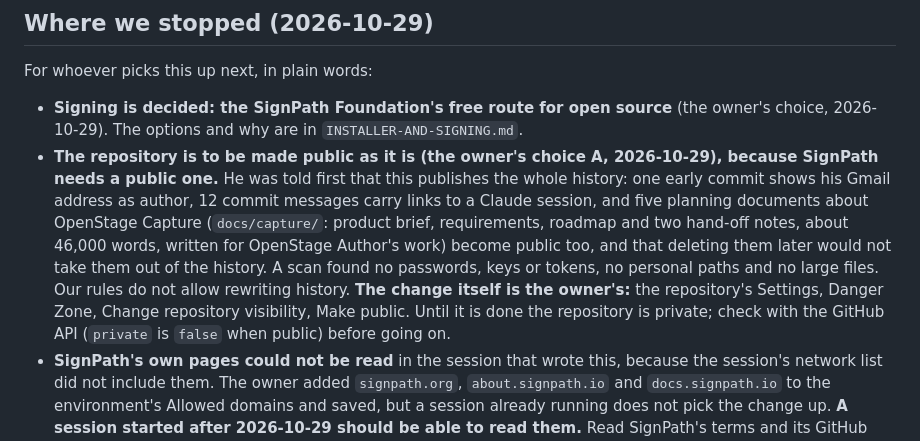
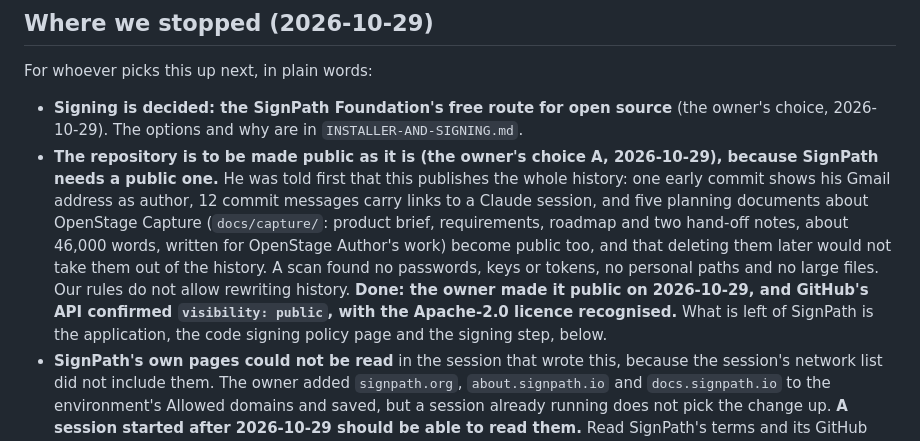
Before and after one commit to jasonswrench-beep/openstage-recorder, a Markdown page: docs/recorder/plan.md, the part around the change. GitHub-like rendering.

Commit message:
Record that the repository is now public
Documents only. The owner made it public on 2026-10-29; GitHub's API confirmed visibility public and the Apache-2.0 licence.

Co-Authored-By: Claude Sonnet 5.5 <noreply@anthropic.com>
Claude-Session: https://claude.ai/code/session_012tcHuEfCMH3FT4Qt3GK5tM

```diff
--- a/docs/recorder/plan.md
+++ b/docs/recorder/plan.md
@@ -7,7 +7,7 @@ The base (the recording engine and the editing parts, copied from OpenStage Auth
 For whoever picks this up next, in plain words:
 
 - **Signing is decided: the SignPath Foundation's free route for open source** (the owner's choice, 2026-10-29). The options and why are in `INSTALLER-AND-SIGNING.md`.
-- **The repository is to be made public as it is (the owner's choice A, 2026-10-29), because SignPath needs a public one.** He was told first that this publishes the whole history: one early commit shows his Gmail address as author, 12 commit messages carry links to a Claude session, and five planning documents about OpenStage Capture (`docs/capture/`: product brief, requirements, roadmap and two hand-off notes, about 46,000 words, written for OpenStage Author's work) become public too, and that deleting them later would not take them out of the history. A scan found no passwords, keys or tokens, no personal paths and no large files. Our rules do not allow rewriting history. **The change itself is the owner's:** the repository's Settings, Danger Zone, Change repository visibility, Make public. Until it is done the repository is private; check with the GitHub API (`private` is `false` when public) before going on.
+- **The repository is to be made public as it is (the owner's choice A, 2026-10-29), because SignPath needs a public one.** He was told first that this publishes the whole history: one early commit shows his Gmail address as author, 12 commit messages carry links to a Claude session, and five planning documents about OpenStage Capture (`docs/capture/`: product brief, requirements, roadmap and two hand-off notes, about 46,000 words, written for OpenStage Author's work) become public too, and that deleting them later would not take them out of the history. A scan found no passwords, keys or tokens, no personal paths and no large files. Our rules do not allow rewriting history. **Done: the owner made it public on 2026-10-29, and GitHub's API confirmed `visibility: public`, with the Apache-2.0 licence recognised.** What is left of SignPath is the application, the code signing policy page and the signing step, below.
 - **SignPath's own pages could not be read** in the session that wrote this, because the session's network list did not include them. The owner added `signpath.org`, `about.signpath.io` and `docs.signpath.io` to the environment's Allowed domains and saved, but a session already running does not pick the change up. **A session started after 2026-10-29 should be able to read them.** Read SignPath's terms and its GitHub Actions page first; what is written about SignPath here came from search results and is unchecked.
 - **What to do once the owner answers A, B or C:** write the "Code signing policy" page SignPath requires and link it from the README and the release pages; draft the owner's application answers for him to paste (the application, the SignPath account and any payment-free approval are his, not ours); add a signing step to `.github/workflows/build-installer.yml` that stays switched off until SignPath approves, using SignPath's own current instructions and not guesses. Each of the six products would be its own project.
 - **The owner's own tasks:** make a video from the editing screen and send the `.mp4` (none has been seen yet); a keyboard-only and a screen reader pass; decide the cursor highlight (recommended: drawn when the video is made, from recorded cursor positions); hand `CARRY-BACK-TO-OPENSTAGE.md` to OpenStage Author's own session when ready.
```
